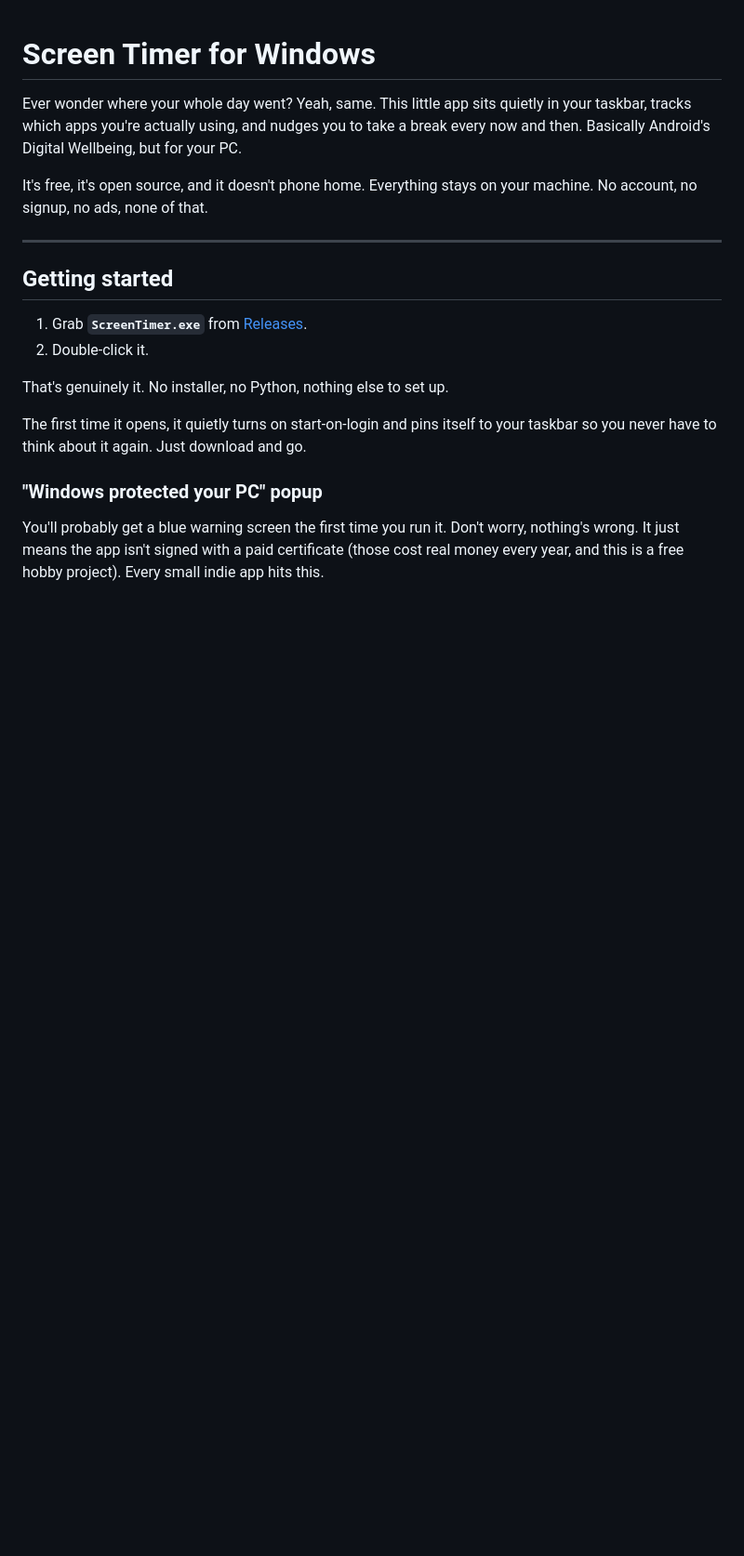
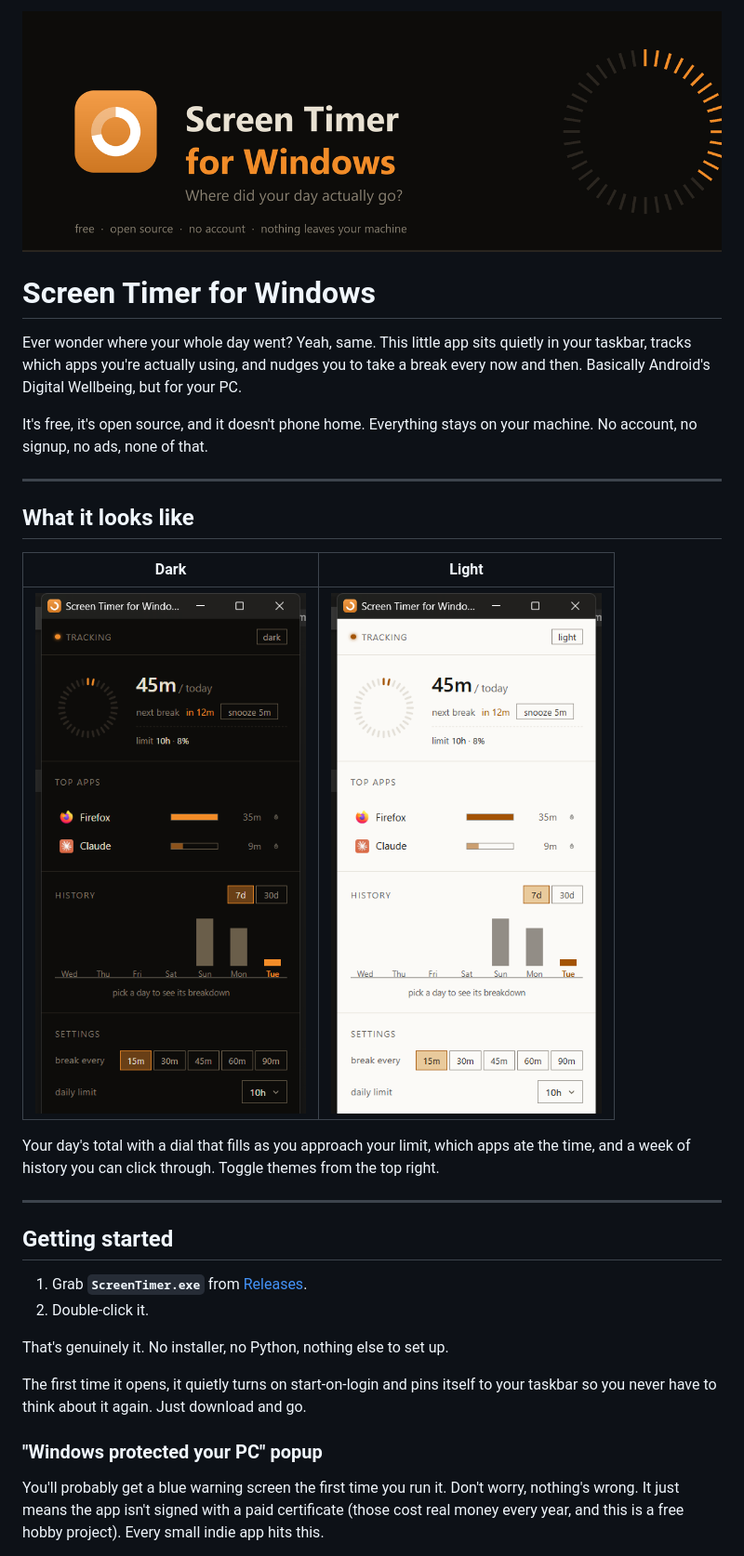
Before and after one commit to arihantslittlecave/screen-timer-for-windows, a Markdown page: README.md, the part around the change. Shown at 93% size. GitHub-like rendering; pictures changed too: assets/banner.png (added), assets/screenshot-dark.png (added), assets/screenshot-light.png (added); blank space fills up the shorter version.

```diff
--- a/README.md
+++ b/README.md
@@ -1,3 +1,5 @@
+![Screen Timer for Windows](assets/banner.png)
+
 # Screen Timer for Windows
 
 Ever wonder where your whole day went? Yeah, same. This little app sits quietly
@@ -7,6 +9,18 @@ for your PC.
 
 It's free, it's open source, and it doesn't phone home. Everything stays on
 your machine. No account, no signup, no ads, none of that.
+
+---
+
+## What it looks like
+
+| Dark | Light |
+|---|---|
+| <img src="assets/screenshot-dark.png" width="380" alt="Screen Timer in dark mode"> | <img src="assets/screenshot-light.png" width="380" alt="Screen Timer in light mode"> |
+
+Your day's total with a dial that fills as you approach your limit, which apps
+ate the time, and a week of history you can click through. Toggle themes from
+the top right.
 
 ---
 
```
Also changed, not shown: 1 other file.
